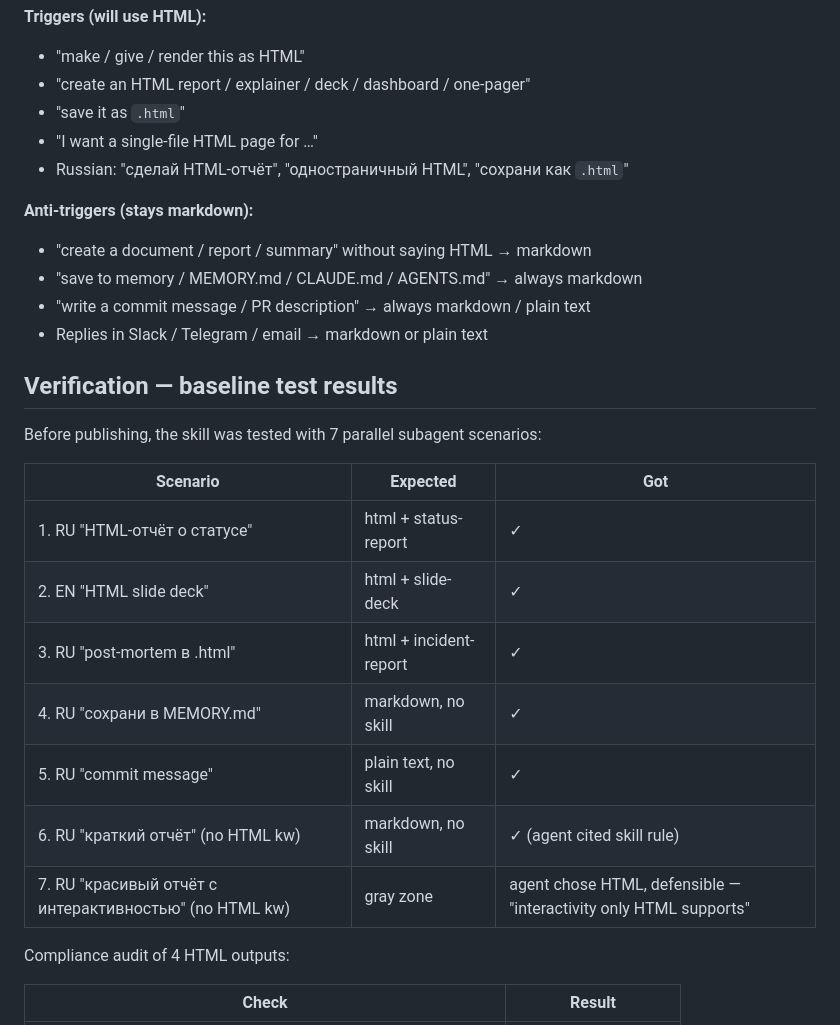
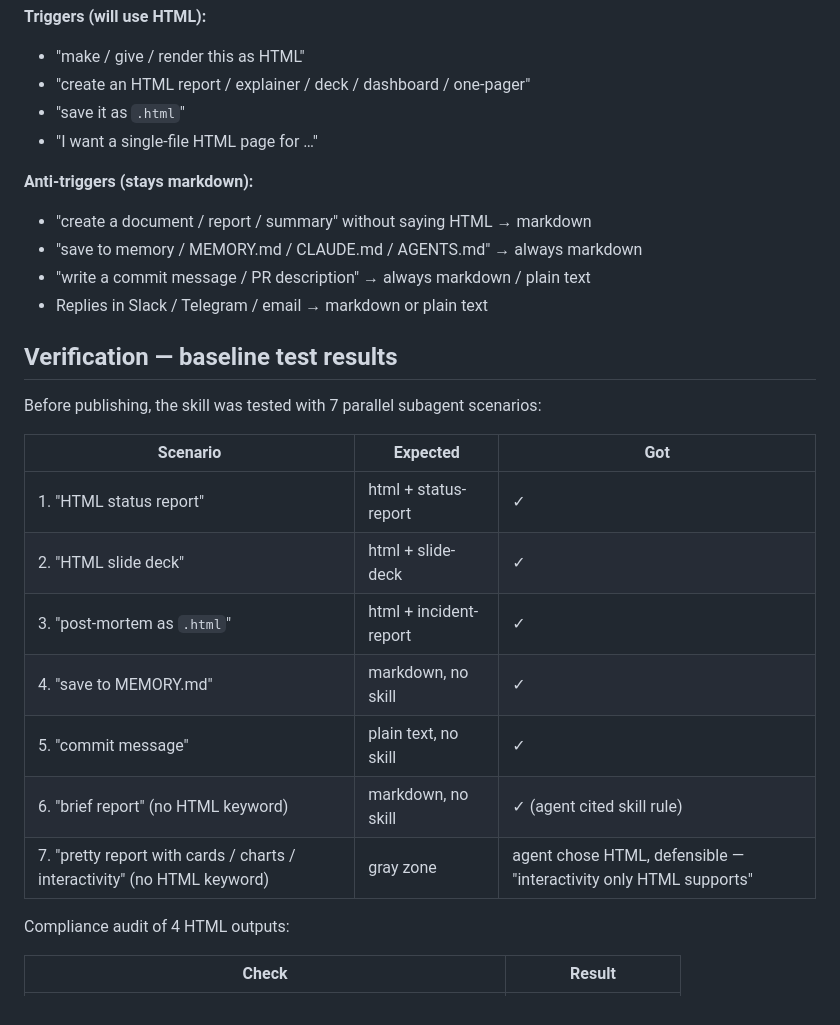
Before and after one commit to andrewkobzev/html-reports, a Markdown page: README.md, the part around the change. GitHub-like rendering.

Commit message:
Drop Russian-language examples and trigger phrases — English-only repo
- Remove Russian trigger phrases line from README, SKILL.md, universal-prompt.md
- Translate the baseline-test scenario column to English (was a mix of RU/EN)

```diff
--- a/README.md
+++ b/README.md
@@ -98,7 +98,6 @@ The skill description is intentionally strict — it fires **only on explicit HT
 - "create an HTML report / explainer / deck / dashboard / one-pager"
 - "save it as `.html`"
 - "I want a single-file HTML page for …"
-- Russian: "сделай HTML-отчёт", "одностраничный HTML", "сохрани как `.html`"
 
 **Anti-triggers (stays markdown):**
 
@@ -113,13 +112,13 @@ Before publishing, the skill was tested with 7 parallel subagent scenarios:
 
 | Scenario | Expected | Got |
 |---|---|---|
-| 1. RU "HTML-отчёт о статусе" | html + status-report | ✓ |
-| 2. EN "HTML slide deck" | html + slide-deck | ✓ |
-| 3. RU "post-mortem в .html" | html + incident-report | ✓ |
-| 4. RU "сохрани в MEMORY.md" | markdown, no skill | ✓ |
-| 5. RU "commit message" | plain text, no skill | ✓ |
-| 6. RU "краткий отчёт" (no HTML kw) | markdown, no skill | ✓ (agent cited skill rule) |
-| 7. RU "красивый отчёт с интерактивностью" (no HTML kw) | gray zone | agent chose HTML, defensible — "interactivity only HTML supports" |
+| 1. "HTML status report" | html + status-report | ✓ |
+| 2. "HTML slide deck" | html + slide-deck | ✓ |
+| 3. "post-mortem as `.html`" | html + incident-report | ✓ |
+| 4. "save to MEMORY.md" | markdown, no skill | ✓ |
+| 5. "commit message" | plain text, no skill | ✓ |
+| 6. "brief report" (no HTML keyword) | markdown, no skill | ✓ (agent cited skill rule) |
+| 7. "pretty report with cards / charts / interactivity" (no HTML keyword) | gray zone | agent chose HTML, defensible — "interactivity only HTML supports" |
 
 Compliance audit of 4 HTML outputs:
 
```
Also changed, not shown: SKILL.md (+0 -1 lines), universal-prompt.md (+0 -1 lines).
